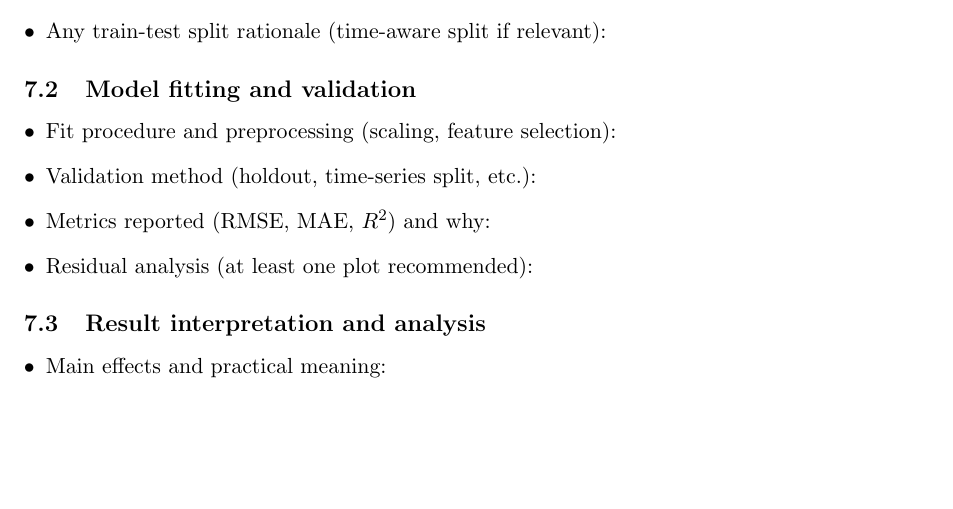
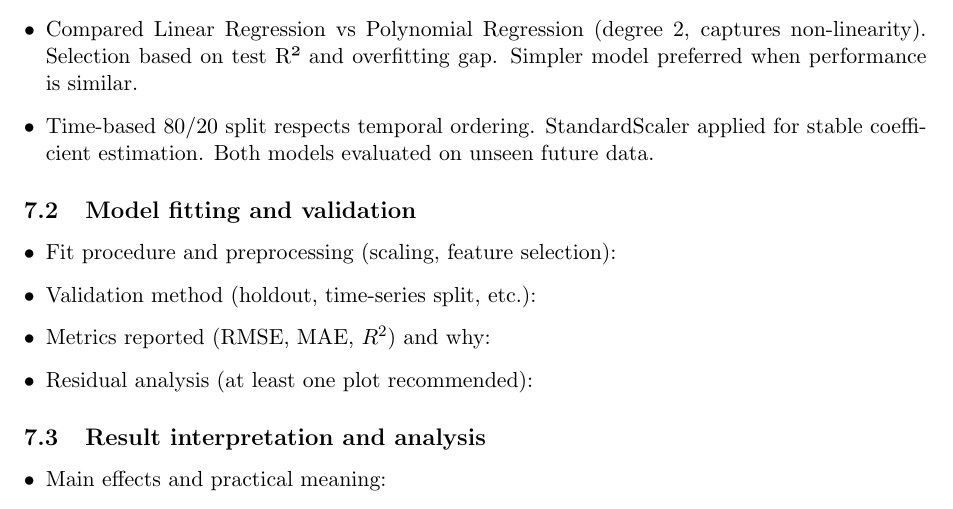
Before and after one commit to Kotschnig-edu/DataAnalysis, a LaTeX document (report/Report_AnalogAvengers.tex): part of page 15 of 16, cut at the place of the change, the shorter picture padded with empty space. Compiled offline with pdfLaTeX.

Commit message:
report writing

```diff
--- a/report/Report_AnalogAvengers.tex
+++ b/report/Report_AnalogAvengers.tex
@@ -380,7 +380,11 @@ skewness is observed due to the underlying revenue distribution,
 y is daily revenue, while the predictors
 𝑋
 X are explanatory variables capturing temporal, operational, and demand-related effects.
-    \item Any train-test split rationale (time-aware split if relevant):
+    \item Compared Linear Regression vs Polynomial Regression (degree 2, captures non-linearity).
+    Selection based on test R² and overfitting gap. Simpler model preferred when performance is similar.
+    \item Time-based 80/20 split respects temporal ordering. StandardScaler
+    applied for stable coefficient estimation. Both models evaluated on
+    unseen future data.
 \end{itemize}
 
 \subsection{Model fitting and validation}
```
Also changed, not shown: report/Report_AnalogAvengers.pdf, 3 other files.
